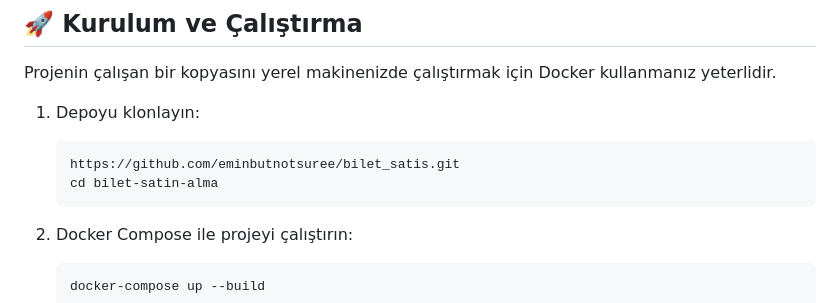
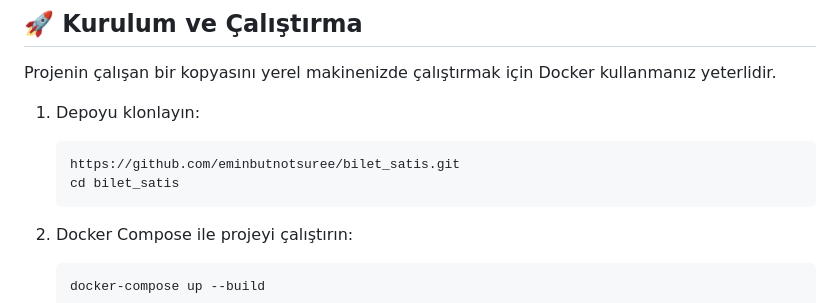
Before and after one commit to eminbutnotsuree/bilet_satis, a Markdown page: readme.md, the part around the change. Rendered like a GitHub page.

Commit message:
Fix directory name in README instructions

````diff
--- a/readme.md
+++ b/readme.md
@@ -36,7 +36,7 @@ Projenin çalışan bir kopyasını yerel makinenizde çalıştırmak için Dock
 1.  Depoyu klonlayın:
     ```bash
     https://github.com/eminbutnotsuree/bilet_satis.git
-    cd bilet-satin-alma
+    cd bilet_satis
     ```
 
 2.  Docker Compose ile projeyi çalıştırın:
````
